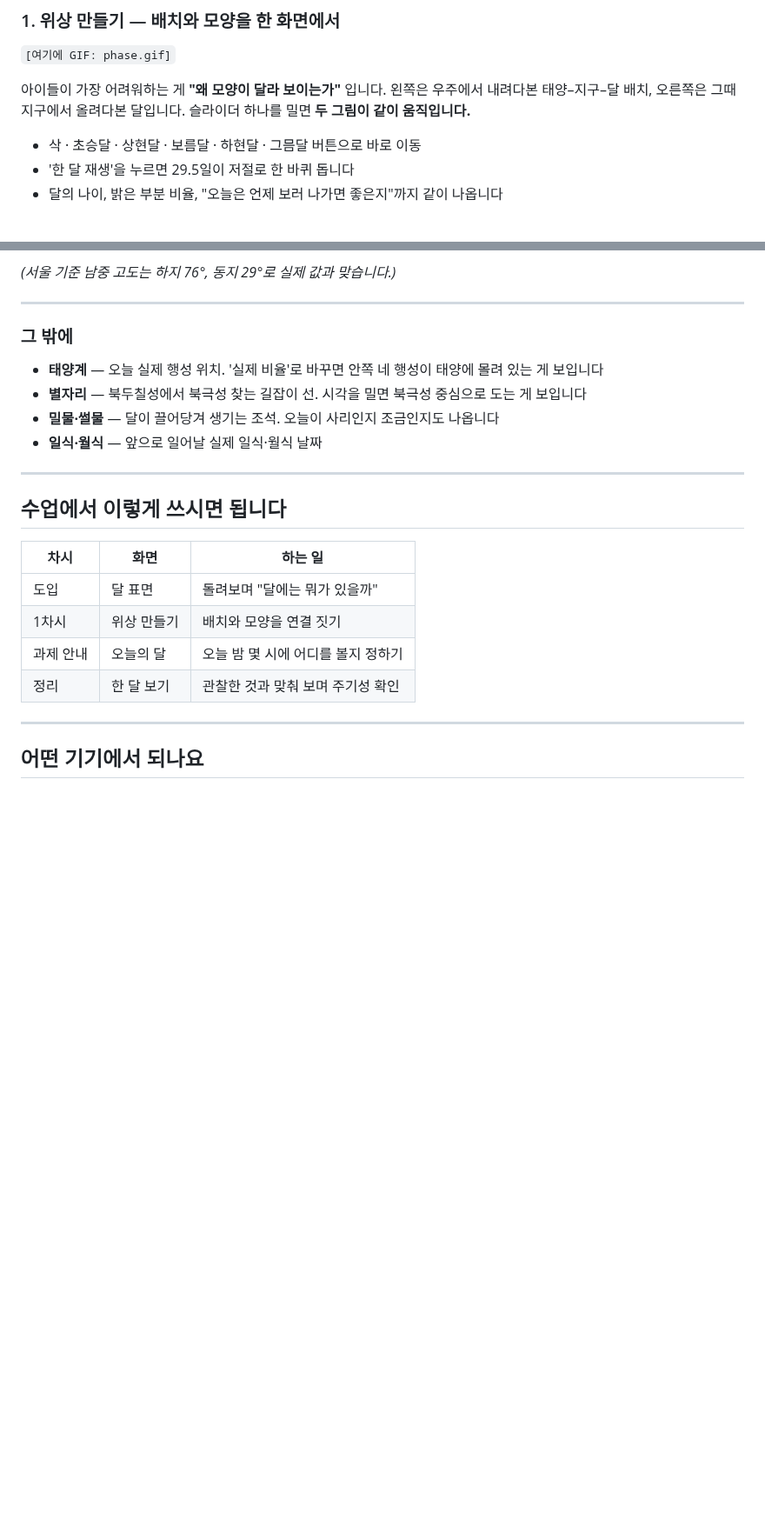
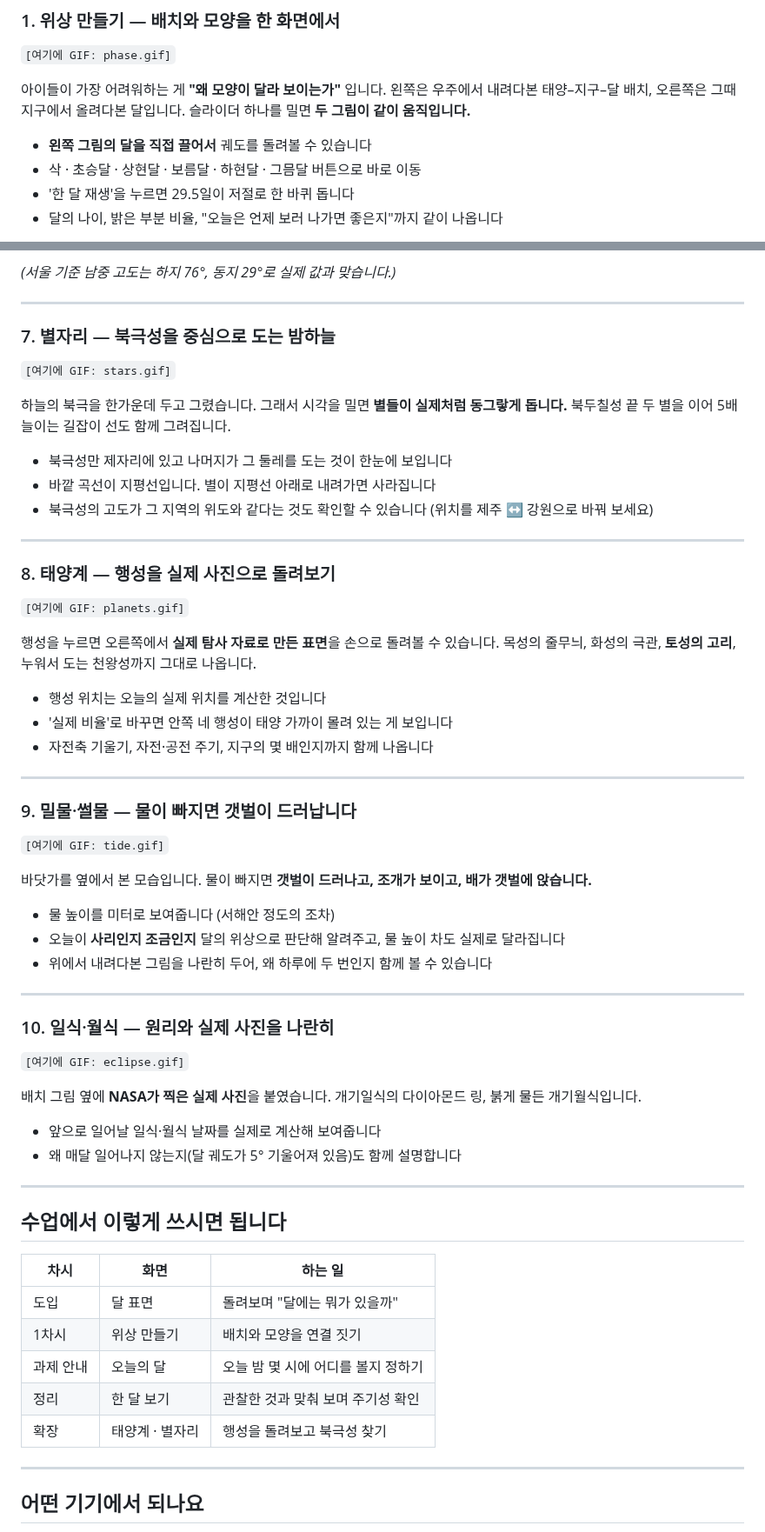
Before and after one commit to choinssam/moon-observatory, a Markdown page: docs/인디스쿨-게시글.md, 2 parts joined by grey strips. Shown at 87% size. GitHub-like rendering; blank space fills up the shorter version.

```diff
--- a/docs/인디스쿨-게시글.md
+++ b/docs/인디스쿨-게시글.md
@@ -57,6 +57,7 @@
 왼쪽은 우주에서 내려다본 태양–지구–달 배치, 오른쪽은 그때 지구에서 올려다본 달입니다.
 슬라이더 하나를 밀면 **두 그림이 같이 움직입니다.**
 
+- **왼쪽 그림의 달을 직접 끌어서** 궤도를 돌려볼 수 있습니다
 - 삭 · 초승달 · 상현달 · 보름달 · 하현달 · 그믐달 버튼으로 바로 이동
 - '한 달 재생'을 누르면 29.5일이 저절로 한 바퀴 돕니다
 - 달의 나이, 밝은 부분 비율, "오늘은 언제 보러 나가면 좋은지"까지 같이 나옵니다
@@ -133,12 +134,53 @@
 
 ---
 
-### 그 밖에
+### 7. 별자리 — 북극성을 중심으로 도는 밤하늘
 
-- **태양계** — 오늘 실제 행성 위치. '실제 비율'로 바꾸면 안쪽 네 행성이 태양에 몰려 있는 게 보입니다
-- **별자리** — 북두칠성에서 북극성 찾는 길잡이 선. 시각을 밀면 북극성 중심으로 도는 게 보입니다
-- **밀물·썰물** — 달이 끌어당겨 생기는 조석. 오늘이 사리인지 조금인지도 나옵니다
-- **일식·월식** — 앞으로 일어날 실제 일식·월식 날짜
+`[여기에 GIF: stars.gif]`
+
+하늘의 북극을 한가운데 두고 그렸습니다. 그래서 시각을 밀면 **별들이 실제처럼 동그랗게 돕니다.**
+북두칠성 끝 두 별을 이어 5배 늘이는 길잡이 선도 함께 그려집니다.
+
+- 북극성만 제자리에 있고 나머지가 그 둘레를 도는 것이 한눈에 보입니다
+- 바깥 곡선이 지평선입니다. 별이 지평선 아래로 내려가면 사라집니다
+- 북극성의 고도가 그 지역의 위도와 같다는 것도 확인할 수 있습니다 (위치를 제주 ↔ 강원으로 바꿔 보세요)
+
+---
+
+### 8. 태양계 — 행성을 실제 사진으로 돌려보기
+
+`[여기에 GIF: planets.gif]`
+
+행성을 누르면 오른쪽에서 **실제 탐사 자료로 만든 표면**을 손으로 돌려볼 수 있습니다.
+목성의 줄무늬, 화성의 극관, **토성의 고리**, 누워서 도는 천왕성까지 그대로 나옵니다.
+
+- 행성 위치는 오늘의 실제 위치를 계산한 것입니다
+- '실제 비율'로 바꾸면 안쪽 네 행성이 태양 가까이 몰려 있는 게 보입니다
+- 자전축 기울기, 자전·공전 주기, 지구의 몇 배인지까지 함께 나옵니다
+
+---
+
+### 9. 밀물·썰물 — 물이 빠지면 갯벌이 드러납니다
+
+`[여기에 GIF: tide.gif]`
+
+바닷가를 옆에서 본 모습입니다. 물이 빠지면 **갯벌이 드러나고, 조개가 보이고, 배가 갯벌에 앉습니다.**
+
+- 물 높이를 미터로 보여줍니다 (서해안 정도의 조차)
+- 오늘이 **사리인지 조금인지** 달의 위상으로 판단해 알려주고, 물 높이 차도 실제로 달라집니다
+- 위에서 내려다본 그림을 나란히 두어, 왜 하루에 두 번인지 함께 볼 수 있습니다
+
+---
+
+### 10. 일식·월식 — 원리와 실제 사진을 나란히
+
+`[여기에 GIF: eclipse.gif]`
+
+배치 그림 옆에 **NASA가 찍은 실제 사진**을 붙였습니다.
+개기일식의 다이아몬드 링, 붉게 물든 개기월식입니다.
+
+- 앞으로 일어날 일식·월식 날짜를 실제로 계산해 보여줍니다
+- 왜 매달 일어나지 않는지(달 궤도가 5° 기울어져 있음)도 함께 설명합니다
 
 ---
 
@@ -150,6 +192,7 @@
 | 1차시 | 위상 만들기 | 배치와 모양을 연결 짓기 |
 | 과제 안내 | 오늘의 달 | 오늘 밤 몇 시에 어디를 볼지 정하기 |
 | 정리 | 한 달 보기 | 관찰한 것과 맞춰 보며 주기성 확인 |
+| 확장 | 태양계 · 별자리 | 행성을 돌려보고 북극성 찾기 |
 
 ---
 
```
Also changed, not shown: other parts of docs/인디스쿨-게시글.md (+1 -0 lines), README.md (+18 -0 lines), docs/gif/eclipse.gif (added), 6 other files.
